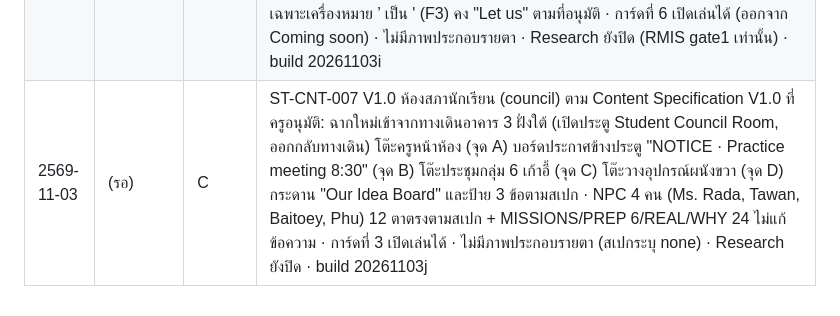
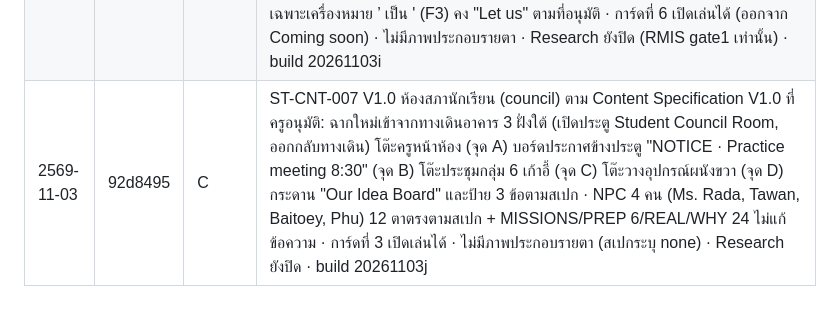
Before and after one commit to khunphibun1234-design/sanor-town, a Markdown page: CHANGELOG.md, the part around the change. GitHub-like rendering.

Commit message:
CHANGELOG: ใส่ hash 92d8495
Co-Authored-By: Claude Opus 5.5 <noreply@anthropic.com>
Claude-Session: https://claude.ai/code/session_016Rurhbx3ccs27ajiWtaZxh

```diff
--- a/CHANGELOG.md
+++ b/CHANGELOG.md
@@ -94,4 +94,4 @@
 | 2569-11-03 | 6373dff | C | ตรวจชื่อและป้ายสถานที่สาย Our school ตามรายชื่อมาตรฐาน 22 สถานีของครู: ชื่อฉาก School Gate 1, Multipurpose Dome (ไทย โดมอเนกประสงค์), School Canteen, School Bank, Football Field, School Nurse's Office, Street Market (ต่อท้าย · Phibun School เหมือนเดิม) · ป้ายทางสีเขียว 18 ป้ายใช้ชื่อเต็มตามรายชื่อ (Dome → Multipurpose Dome, Hall → Ratrangsan Hall หอประชุมราษฎร์รังสรรค์, School front → School Gate 1 ประตู 1 โรงเรียนพิบูลมังสาหาร, Canteen → School Canteen โรงอาหาร 60 ปี, Classroom → ห้องเรียน อาคาร 3 ฯลฯ) · ป้ายในฉาก: โดม, ธนาคาร, ห้องพยาบาล (School Nurse's Office), ตลาด (School Gate 1) ย่อตัวอักษรอัตโนมัติให้พอดีป้าย · การ์ดหน้าแรก Classroom (ตัด Building 3) · ชื่อสถานี Coming soon: Science Lab, School Cooperative Shop, School Botanical Garden · บทสนทนาและภารกิจไม่เปลี่ยน (town_cmp 0 ตา) (build 20261103g) |
 | 2569-11-03 | 7038df7 | U | ฉากใหม่ทางเดินอาคาร 3 (b3hall, งานเตรียม P0-5 ตามที่ครูเลือก D2): ไม่มี NPC ไม่นับเป็นสถานี ไม่ขึ้นในการ์ด Passport และรายการ Map (ค่า hub ในระบบกลาง: ตัวนับยัง 191 คน / 47 ที่) · ประตู 9 บาน ป้ายชื่อตามรายชื่อมาตรฐาน: Classroom เปิดเข้าได้ อีก 8 ห้อง (English Language Lab, Science Lab, Music Room, Art Room, Student Council Room, Guidance Room, PM Studio, Lost and Found) ประตูปิด ป้ายสีเทา Coming soon · ทางจากโดม: ป้าย Building 3 · อาคาร 3 · ห้องเรียน เข้าทางเดิน (เดิมเข้าห้องเรียนตรง) · ประตูหลังห้องเรียนกลับทางเดิน · ปลายทางเดินกลับโดม · ฉากทางเดินไม่มีดาวและหน้าจบ ข้อความแนะนำ Walk to a green sign · tools/town_smoke.py ข้ามฉาก hub ในข้อตรวจ NPC · บทสนทนาไม่เปลี่ยน (build 20261103h) |
 | 2569-11-03 | 4eab3a0 | C | ST-CNT-006 V1.0 ห้องปฏิบัติการวิทยาศาสตร์ (scilab) ตาม Content Specification V1.0 ที่ครูส่งมอบ: ฉากใหม่เข้าจากทางเดินอาคาร 3 (เปิดประตู Science Lab, ออกกลับทางเดิน) โต๊ะสาธิตหน้าห้อง ตู้อุปกรณ์ผนังซ้าย โต๊ะทดลอง 3 แถว อ่างล้าง น้ำหกบนพื้น ป้ายความปลอดภัย 3 ข้อตามสเปก · NPC 4 คน (Ms. Dara จุด A, Mr. Kiet จุด B, Nicha จุด C, Tonkla จุด D) 12 ตาตรงตามสเปก + MISSIONS/PREP 6/REAL/WHY 24 · เปลี่ยนเฉพาะเครื่องหมาย ’ เป็น ' (F3) คง "Let us" ตามที่อนุมัติ · การ์ดที่ 6 เปิดเล่นได้ (ออกจาก Coming soon) · ไม่มีภาพประกอบรายตา · Research ยังปิด (RMIS gate1 เท่านั้น) · build 20261103i
-| 2569-11-03 | (รอ) | C | ST-CNT-007 V1.0 ห้องสภานักเรียน (council) ตาม Content Specification V1.0 ที่ครูอนุมัติ: ฉากใหม่เข้าจากทางเดินอาคาร 3 ฝั่งใต้ (เปิดประตู Student Council Room, ออกกลับทางเดิน) โต๊ะครูหน้าห้อง (จุด A) บอร์ดประกาศข้างประตู "NOTICE · Practice meeting 8:30" (จุด B) โต๊ะประชุมกลุ่ม 6 เก้าอี้ (จุด C) โต๊ะวางอุปกรณ์ผนังขวา (จุด D) กระดาน "Our Idea Board" และป้าย 3 ข้อตามสเปก · NPC 4 คน (Ms. Rada, Tawan, Baitoey, Phu) 12 ตาตรงตามสเปก + MISSIONS/PREP 6/REAL/WHY 24 ไม่แก้ข้อความ · การ์ดที่ 3 เปิดเล่นได้ · ไม่มีภาพประกอบรายตา (สเปกระบุ none) · Research ยังปิด · build 20261103j
+| 2569-11-03 | 92d8495 | C | ST-CNT-007 V1.0 ห้องสภานักเรียน (council) ตาม Content Specification V1.0 ที่ครูอนุมัติ: ฉากใหม่เข้าจากทางเดินอาคาร 3 ฝั่งใต้ (เปิดประตู Student Council Room, ออกกลับทางเดิน) โต๊ะครูหน้าห้อง (จุด A) บอร์ดประกาศข้างประตู "NOTICE · Practice meeting 8:30" (จุด B) โต๊ะประชุมกลุ่ม 6 เก้าอี้ (จุด C) โต๊ะวางอุปกรณ์ผนังขวา (จุด D) กระดาน "Our Idea Board" และป้าย 3 ข้อตามสเปก · NPC 4 คน (Ms. Rada, Tawan, Baitoey, Phu) 12 ตาตรงตามสเปก + MISSIONS/PREP 6/REAL/WHY 24 ไม่แก้ข้อความ · การ์ดที่ 3 เปิดเล่นได้ · ไม่มีภาพประกอบรายตา (สเปกระบุ none) · Research ยังปิด · build 20261103j
```
